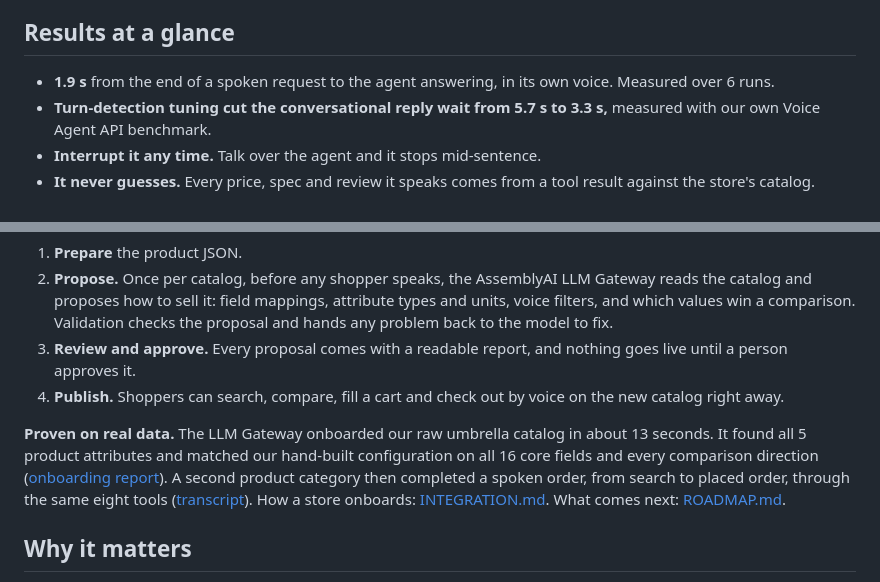
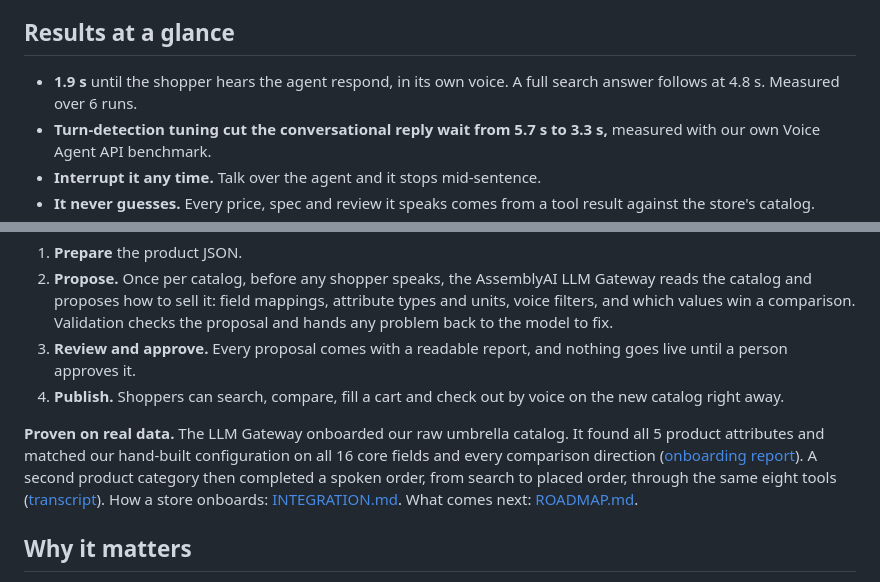
Before and after one commit to b25cs1051-KUSH/Assembly_ai_hackathon, a Markdown page: README.md, 2 parts joined by grey strips. Drawn GitHub-style.

Commit message:
README and judges' tour: state the 1.9 s and 4.8 s timings precisely; drop an unmeasured onboarding time

```diff
--- a/README.md
+++ b/README.md
@@ -14,7 +14,7 @@ Demo store: product photos are from public listings; prices, ratings and reviews
 
 ## Results at a glance
 
-- **1.9 s** from the end of a spoken request to the agent answering, in its own voice. Measured over 6 runs.
+- **1.9 s** until the shopper hears the agent respond, in its own voice. A full search answer follows at 4.8 s. Measured over 6 runs.
 - **Turn-detection tuning cut the conversational reply wait from 5.7 s to 3.3 s,** measured with our own Voice Agent API benchmark.
 - **Interrupt it any time.** Talk over the agent and it stops mid-sentence.
 - **It never guesses.** Every price, spec and review it speaks comes from a tool result against the store's catalog.
@@ -30,7 +30,7 @@ VoiceCart is built for every online store, not just one. This `any-store-onboard
 3. **Review and approve.** Every proposal comes with a readable report, and nothing goes live until a person approves it.
 4. **Publish.** Shoppers can search, compare, fill a cart and check out by voice on the new catalog right away.
 
-**Proven on real data.** The LLM Gateway onboarded our raw umbrella catalog in about 13 seconds. It found all 5 product attributes and matched our hand-built configuration on all 16 core fields and every comparison direction ([onboarding report](docs/onboarding/umbrella-llm-vs-reviewed.md)). A second product category then completed a spoken order, from search to placed order, through the same eight tools ([transcript](docs/onboarding/dry-fruit-voice-journey.md)). How a store onboards: [INTEGRATION.md](docs/INTEGRATION.md). What comes next: [ROADMAP.md](docs/ROADMAP.md).
+**Proven on real data.** The LLM Gateway onboarded our raw umbrella catalog. It found all 5 product attributes and matched our hand-built configuration on all 16 core fields and every comparison direction ([onboarding report](docs/onboarding/umbrella-llm-vs-reviewed.md)). A second product category then completed a spoken order, from search to placed order, through the same eight tools ([transcript](docs/onboarding/dry-fruit-voice-journey.md)). How a store onboards: [INTEGRATION.md](docs/INTEGRATION.md). What comes next: [ROADMAP.md](docs/ROADMAP.md).
 
 ## Why it matters
 
```
Also changed, not shown: docs/JUDGES.md (+1 -1 lines).
